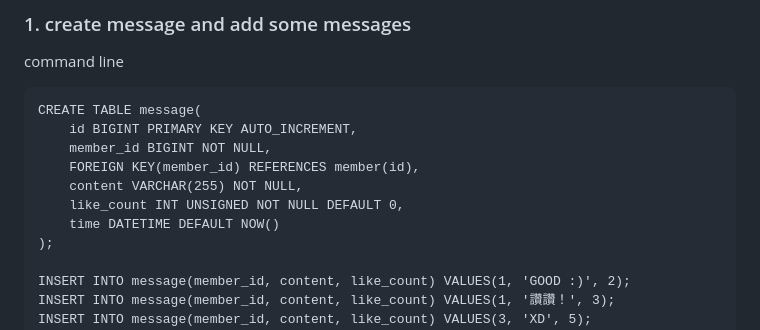
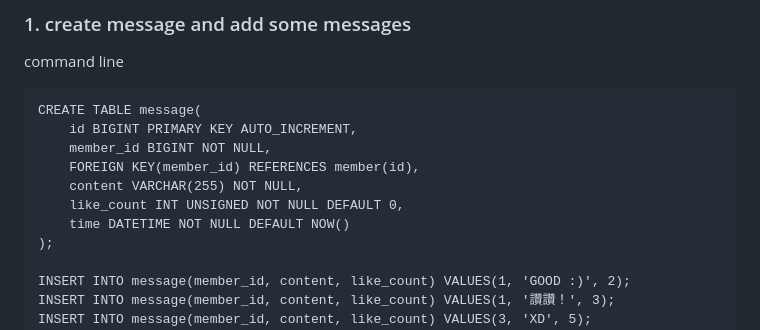
Before and after one commit to shaurair/WeHelpPart1, a Markdown page: Week5/README.md, the part around the change. GitHub-like rendering.

Commit message:
add NOT NULL

```diff
--- a/Week5/README.md
+++ b/Week5/README.md
@@ -105,7 +105,7 @@ CREATE TABLE message(
     FOREIGN KEY(member_id) REFERENCES member(id),
     content VARCHAR(255) NOT NULL,
     like_count INT UNSIGNED NOT NULL DEFAULT 0,
-    time DATETIME DEFAULT NOW()
+    time DATETIME NOT NULL DEFAULT NOW()
 );
 
 INSERT INTO message(member_id, content, like_count) VALUES(1, 'GOOD :)', 2);
```
